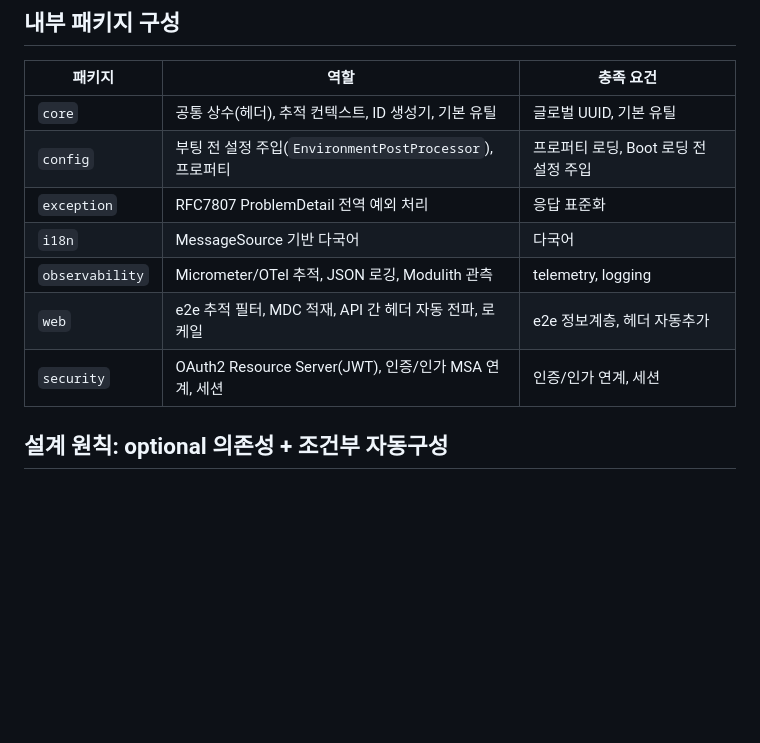
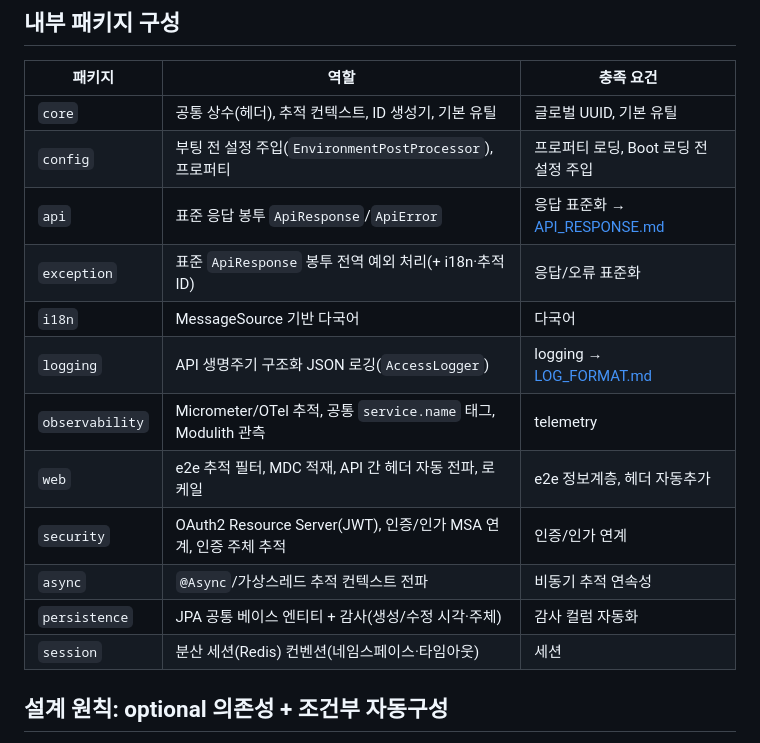
Before and after one commit to localwave-mutuus/base-common, a Markdown page: README.md, the part around the change. Drawn GitHub-style; blank space fills up the shorter version.

```diff
--- a/README.md
+++ b/README.md
@@ -21,11 +21,16 @@ ai.mutuus.common:common-platform:0.1.0-SNAPSHOT   ← 산출물 1개
 |--------|------|----------|
 | `core` | 공통 상수(헤더), 추적 컨텍스트, ID 생성기, 기본 유틸 | 글로벌 UUID, 기본 유틸 |
 | `config` | 부팅 전 설정 주입(`EnvironmentPostProcessor`), 프로퍼티 | 프로퍼티 로딩, Boot 로딩 전 설정 주입 |
-| `exception` | RFC7807 ProblemDetail 전역 예외 처리 | 응답 표준화 |
+| `api` | 표준 응답 봉투 `ApiResponse`/`ApiError` | 응답 표준화 → [API_RESPONSE.md](docs/API_RESPONSE.md) |
+| `exception` | 표준 `ApiResponse` 봉투 전역 예외 처리(+ i18n·추적ID) | 응답/오류 표준화 |
 | `i18n` | MessageSource 기반 다국어 | 다국어 |
-| `observability` | Micrometer/OTel 추적, JSON 로깅, Modulith 관측 | telemetry, logging |
+| `logging` | API 생명주기 구조화 JSON 로깅(`AccessLogger`) | logging → [LOG_FORMAT.md](docs/LOG_FORMAT.md) |
+| `observability` | Micrometer/OTel 추적, 공통 `service.name` 태그, Modulith 관측 | telemetry |
 | `web` | e2e 추적 필터, MDC 적재, API 간 헤더 자동 전파, 로케일 | e2e 정보계층, 헤더 자동추가 |
-| `security` | OAuth2 Resource Server(JWT), 인증/인가 MSA 연계, 세션 | 인증/인가 연계, 세션 |
+| `security` | OAuth2 Resource Server(JWT), 인증/인가 MSA 연계, 인증 주체 추적 | 인증/인가 연계 |
+| `async` | `@Async`/가상스레드 추적 컨텍스트 전파 | 비동기 추적 연속성 |
+| `persistence` | JPA 공통 베이스 엔티티 + 감사(생성/수정 시각·주체) | 감사 컬럼 자동화 |
+| `session` | 분산 세션(Redis) 컨벤션(네임스페이스·타임아웃) | 세션 |
 
 ## 설계 원칙: optional 의존성 + 조건부 자동구성
 
```
Also changed, not shown: docs/API_RESPONSE.md (added, +109 -0 lines).
